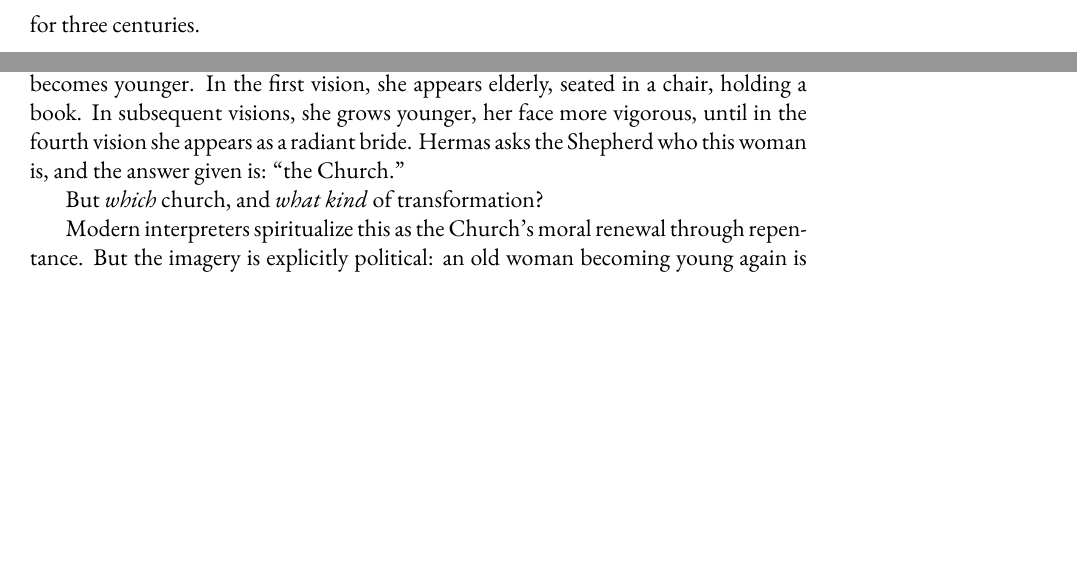
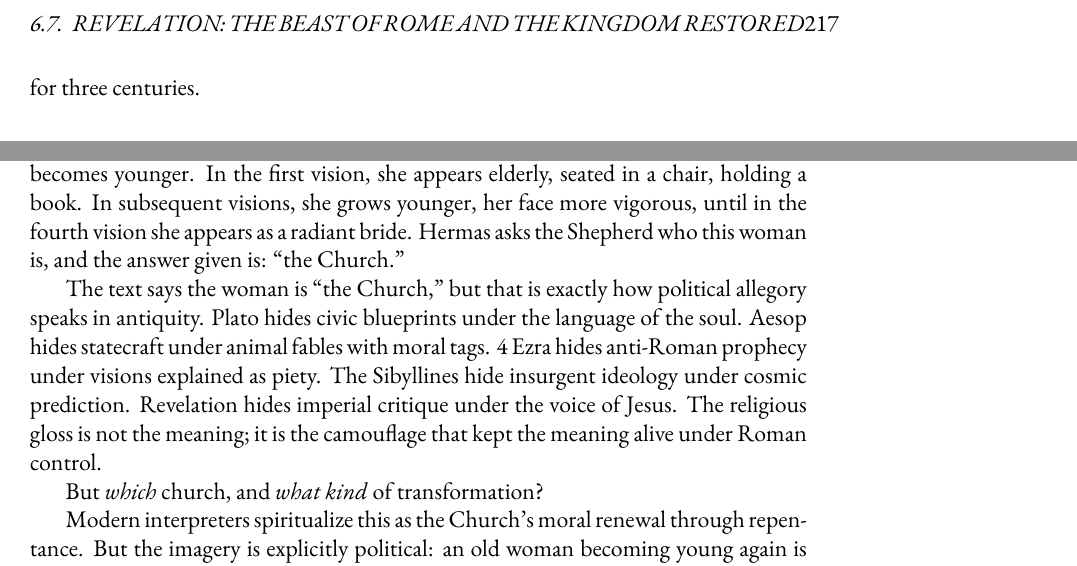
Before and after one commit to mvdatacenter/historical-jesus-son-of-god, a LaTeX thesis (manuscript.tex, which reads chapter6.tex): two parts of pages 217 and 221 of 225, joined at a grey line, cut at the place of the change, the shorter picture padded with empty space. Compiled offline with XeLaTeX.

Commit message:
Add defensive paragraph on Hermas political allegory
- Acknowledge text says "the woman is the Church"
- Explain this is standard for political allegory in antiquity: Plato,
  Aesop, 4 Ezra, Sibyllines, Revelation all use religious gloss
- Frame religious explanation as camouflage that preserved political meaning

This preempts the objection that explicit religious interpretation
cancels political reading.

🤖 Generated with [Claude Code](https://claude.com/claude-code)

Co-Authored-By: Claude <noreply@anthropic.com>

```diff
--- a/chapter6.tex
+++ b/chapter6.tex
@@ -402,6 +402,14 @@ In the first vision, she appears elderly, seated in a chair, holding a book.
 In subsequent visions, she grows younger, her face more vigorous, until in the fourth vision she appears as a radiant bride.
 Hermas asks the Shepherd who this woman is, and the answer given is: ``the Church.''
 
+The text says the woman is ``the Church,'' but that is exactly how political allegory speaks in antiquity.
+Plato hides civic blueprints under the language of the soul.
+Aesop hides statecraft under animal fables with moral tags.
+4 Ezra hides anti-Roman prophecy under visions explained as piety.
+The Sibyllines hide insurgent ideology under cosmic prediction.
+Revelation hides imperial critique under the voice of Jesus.
+The religious gloss is not the meaning; it is the camouflage that kept the meaning alive under Roman control.
+
 But \emph{which} church, and \emph{what kind} of transformation?
 
 Modern interpreters spiritualize this as the Church's moral renewal through repentance.
```
